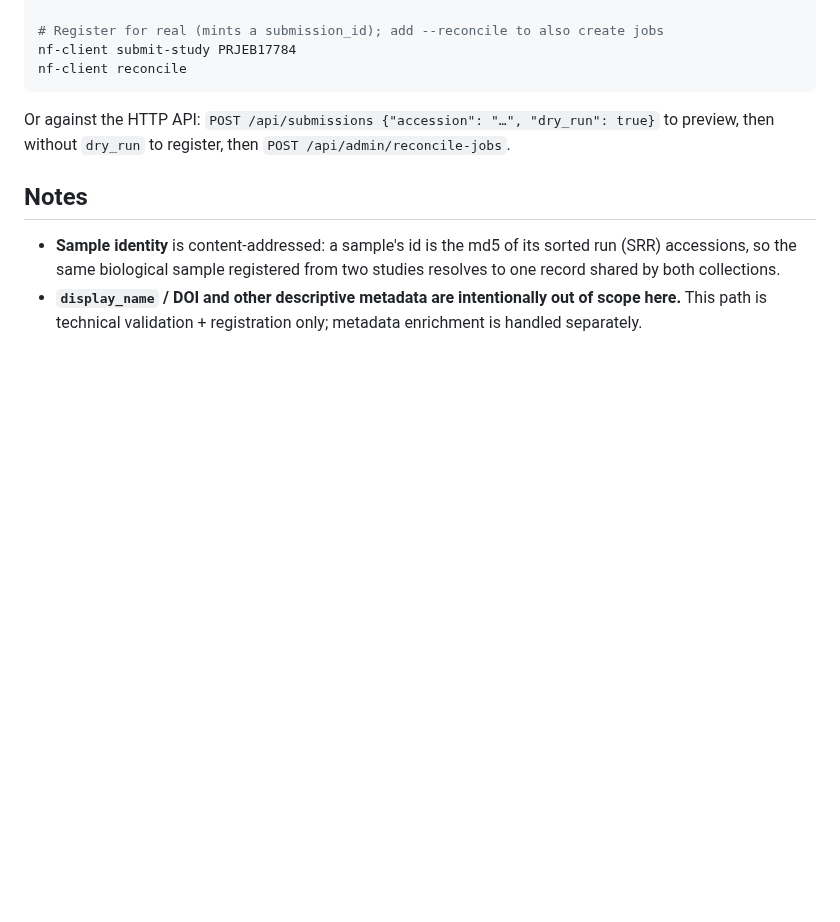
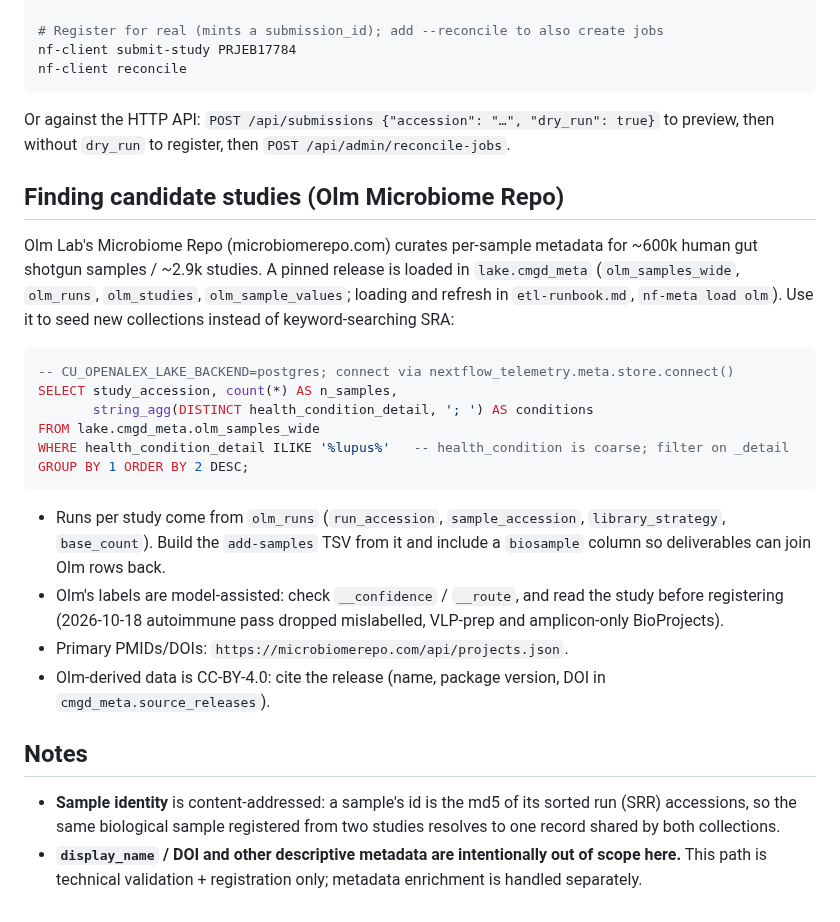
Before and after one commit to seandavi/nextflow_telemetry, a Markdown page: docs/adding-studies.md, the part around the change. Drawn GitHub-style; blank space fills up the shorter version.

Commit message:
docs(adding-studies): seed collections from the Olm metadata in cmgd_meta
Co-Authored-By: Claude Opus 5.5 <noreply@anthropic.com>
Claude-Session: https://claude.ai/code/session_01S4nQ8aqzhNPLuGKqaT9VB6

````diff
--- a/docs/adding-studies.md
+++ b/docs/adding-studies.md
@@ -101,6 +101,33 @@ nf-client reconcile
 Or against the HTTP API: `POST /api/submissions {"accession": "…", "dry_run": true}`
 to preview, then without `dry_run` to register, then `POST /api/admin/reconcile-jobs`.
 
+## Finding candidate studies (Olm Microbiome Repo)
+
+Olm Lab's Microbiome Repo (microbiomerepo.com) curates per-sample metadata for
+~600k human gut shotgun samples / ~2.9k studies. A pinned release is loaded in
+`lake.cmgd_meta` (`olm_samples_wide`, `olm_runs`, `olm_studies`,
+`olm_sample_values`; loading and refresh in `etl-runbook.md`, `nf-meta load olm`).
+Use it to seed new collections instead of keyword-searching SRA:
+
+```sql
+-- CU_OPENALEX_LAKE_BACKEND=postgres; connect via nextflow_telemetry.meta.store.connect()
+SELECT study_accession, count(*) AS n_samples,
+       string_agg(DISTINCT health_condition_detail, '; ') AS conditions
+FROM lake.cmgd_meta.olm_samples_wide
+WHERE health_condition_detail ILIKE '%lupus%'   -- health_condition is coarse; filter on _detail
+GROUP BY 1 ORDER BY 2 DESC;
+```
+
+- Runs per study come from `olm_runs` (`run_accession`, `sample_accession`,
+  `library_strategy`, `base_count`). Build the `add-samples` TSV from it and
+  include a `biosample` column so deliverables can join Olm rows back.
+- Olm's labels are model-assisted: check `__confidence` / `__route`, and read the
+  study before registering (2026-10-18 autoimmune pass dropped mislabelled,
+  VLP-prep and amplicon-only BioProjects).
+- Primary PMIDs/DOIs: `https://microbiomerepo.com/api/projects.json`.
+- Olm-derived data is CC-BY-4.0: cite the release (name, package version, DOI in
+  `cmgd_meta.source_releases`).
+
 ## Notes
 
 - **Sample identity** is content-addressed: a sample's id is the md5 of its
````
